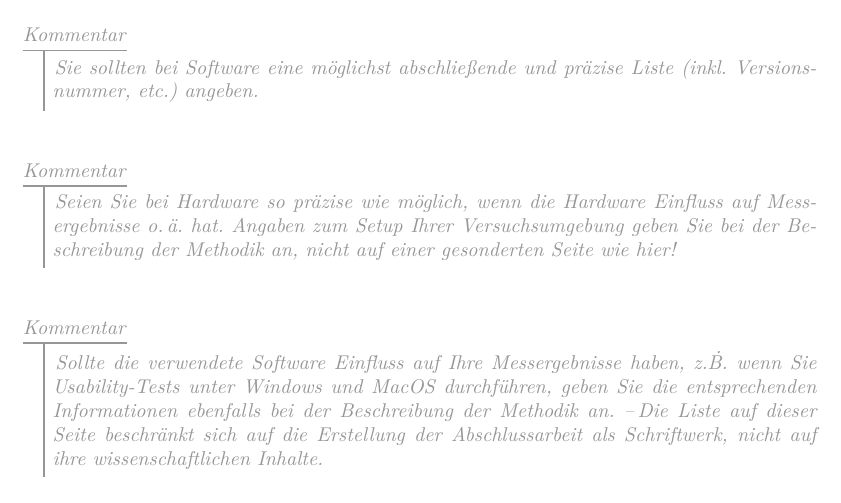
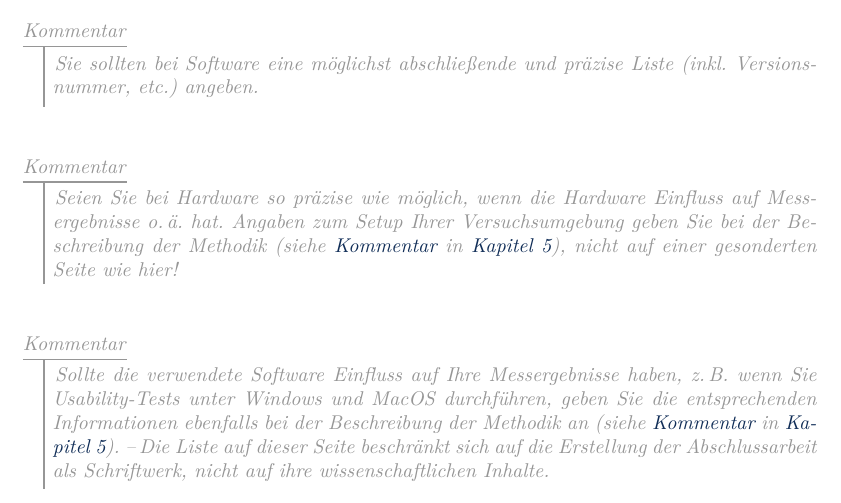
Before and after one commit to tchara/StADD-Thesis, a LaTeX thesis (thesis.tex, which reads frontbackmatter/Bibliography.tex): part of page 37 of 60, cut so that both start at the same text. Compiled offline with pdfLaTeX.

Commit message:
* typos * cross-reference method↔tools

```diff
--- a/frontbackmatter/Bibliography.tex
+++ b/frontbackmatter/Bibliography.tex
@@ -35,8 +35,8 @@ Zur Erstellung der vorliegenden Abschlussarbeit wurden die folgenden Hilfsmittel
     Sie sollten bei Software eine möglichst abschließende und präzise Liste (inkl. Versionsnummer, etc.) angeben.}
 
 \comment{
-    Seien Sie bei Hardware so präzise wie möglich, wenn die Hardware Einfluss auf Messergebnisse o.\,ä. hat. Angaben zum Setup Ihrer Versuchsumgebung geben Sie bei der Beschreibung der Methodik an, nicht auf einer gesonderten Seite wie hier!
+    Seien Sie bei Hardware so präzise wie möglich, wenn die Hardware Einfluss auf Messergebnisse o.\,ä. hat. Angaben zum Setup Ihrer Versuchsumgebung geben Sie bei der Beschreibung der Methodik (siehe \hyperref[comment:Setup]{Kommentar} in \autoref{chap:Evaluation}), nicht auf einer gesonderten Seite wie hier!
 }
 \comment{
-    Sollte die verwendete Software Einfluss auf Ihre Messergebnisse haben, z.\.B. wenn Sie Usability-Tests unter Windows und MacOS durchführen, geben Sie die entsprechenden Informationen ebenfalls bei der Beschreibung der Methodik an. --\,Die Liste auf dieser Seite beschränkt sich auf die Erstellung der Abschlussarbeit als Schriftwerk, nicht auf ihre wissenschaftlichen Inhalte.
+    Sollte die verwendete Software Einfluss auf Ihre Messergebnisse haben, z.\,B. wenn Sie Usability-Tests unter Windows und MacOS durchführen, geben Sie die entsprechenden Informationen ebenfalls bei der Beschreibung der Methodik an (siehe \hyperref[comment:Setup]{Kommentar} in \autoref{chap:Evaluation}). --\,Die Liste auf dieser Seite beschränkt sich auf die Erstellung der Abschlussarbeit als Schriftwerk, nicht auf ihre wissenschaftlichen Inhalte.
 }
```
Also changed, not shown: chapters/Evaluation.tex (+1 -1 lines), frontbackmatter/Bibliography.tex (6 more changed lines).
